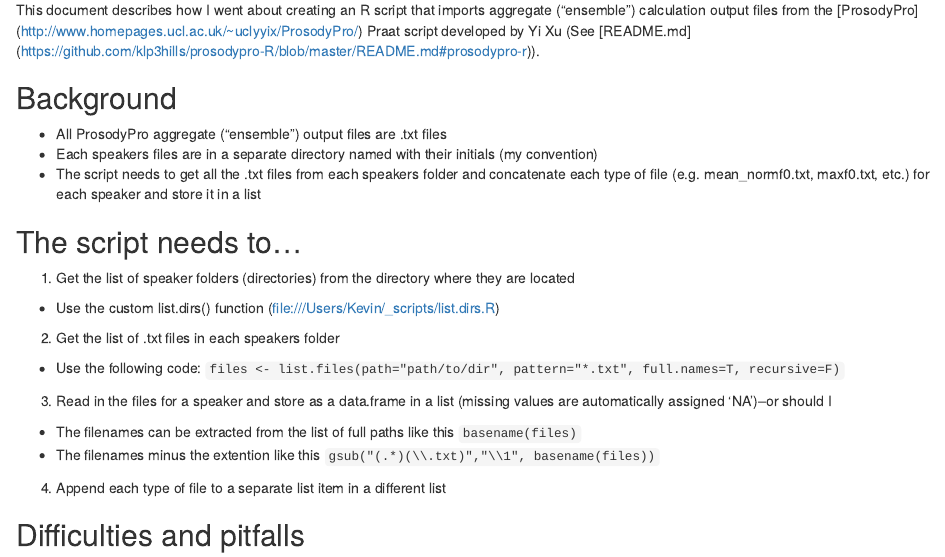
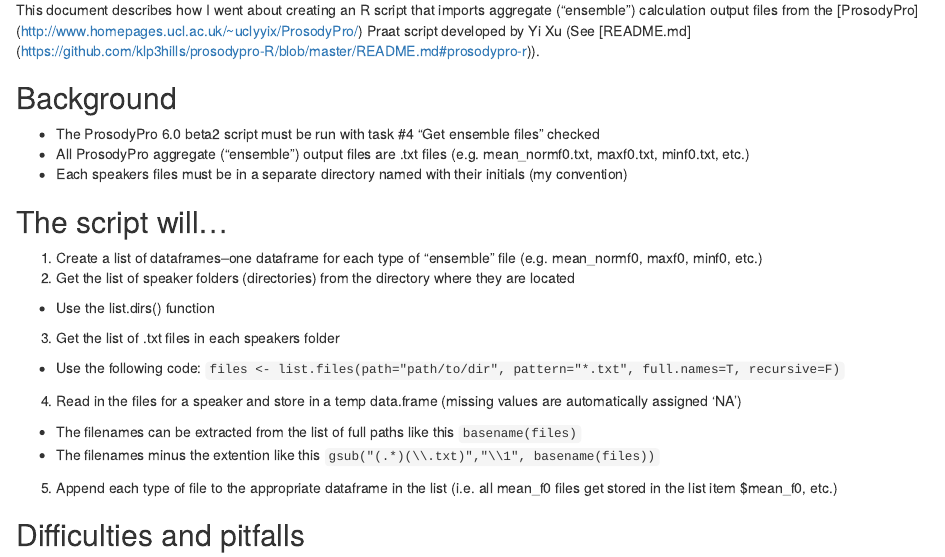
Before and after one commit to klp3hills/prosodypro-R, an R Markdown document (Using R to Get ProsodyPro Ensemble Output Files.Rmd): the page in a window 1100 px wide, from 180 px down. Rendered offline with R 4.5, knitr and Pandoc, with nearby package versions.

Commit message:
Minor edits

````diff
--- a/Using R to Get ProsodyPro Ensemble Output Files.Rmd
+++ b/Using R to Get ProsodyPro Ensemble Output Files.Rmd
@@ -9,19 +9,20 @@
 This document describes how I went about creating an R script that imports aggregate ("ensemble") calculation output files from the [ProsodyPro] (http://www.homepages.ucl.ac.uk/~uclyyix/ProsodyPro/) Praat script developed by Yi Xu (See [README.md] (https://github.com/klp3hills/prosodypro-R/blob/master/README.md#prosodypro-r)).
 
 ## Background
-* All ProsodyPro aggregate ("ensemble") output files are .txt files
-* Each speakers files are in a separate directory named with their initials (my convention)
-* The script needs to get all the .txt files from each speakers folder and concatenate each type of file (e.g. mean_normf0.txt, maxf0.txt, etc.) for each speaker and store it in a list
+* The ProsodyPro 6.0 beta2 script must be run with task #4 "Get ensemble files" checked
+* All ProsodyPro aggregate ("ensemble") output files are .txt files (e.g. mean_normf0.txt, maxf0.txt, minf0.txt, etc.)
+* Each speakers files must be in a separate directory named with their initials (my convention)
 
-## The script needs to...
-1. Get the list of speaker folders (directories) from the directory where they are located
-* Use the custom list.dirs() function (file:///Users/Kevin/_scripts/list.dirs.R)
-2. Get the list of .txt files in each speakers folder
+## The script will...
+1. Create a list of dataframes--one dataframe for each type of "ensemble" file (e.g. mean_normf0, maxf0, minf0, etc.)
+2. Get the list of speaker folders (directories) from the directory where they are located
+* Use the list.dirs() function
+3. Get the list of .txt files in each speakers folder
 * Use the following code: ```files <- list.files(path="path/to/dir", pattern="*.txt", full.names=T, recursive=F)```
-3. Read in the files for a speaker and store as a data.frame in a list (missing values are automatically assigned 'NA')--or should I
+4. Read in the files for a speaker and store in a temp data.frame (missing values are automatically assigned 'NA')
 * The filenames can be extracted from the list of full paths like this ```basename(files)```
 * The filenames minus the extention like this ```gsub("(.*)(\\.txt)","\\1", basename(files))```
-4. Append each type of file to a separate list item in a different list
+5. Append each type of file to the appropriate dataframe in the list (i.e. all mean_f0 files get stored in the list item $mean_f0, etc.)
 
 ## Difficulties and pitfalls
 ### Text encoding
````
